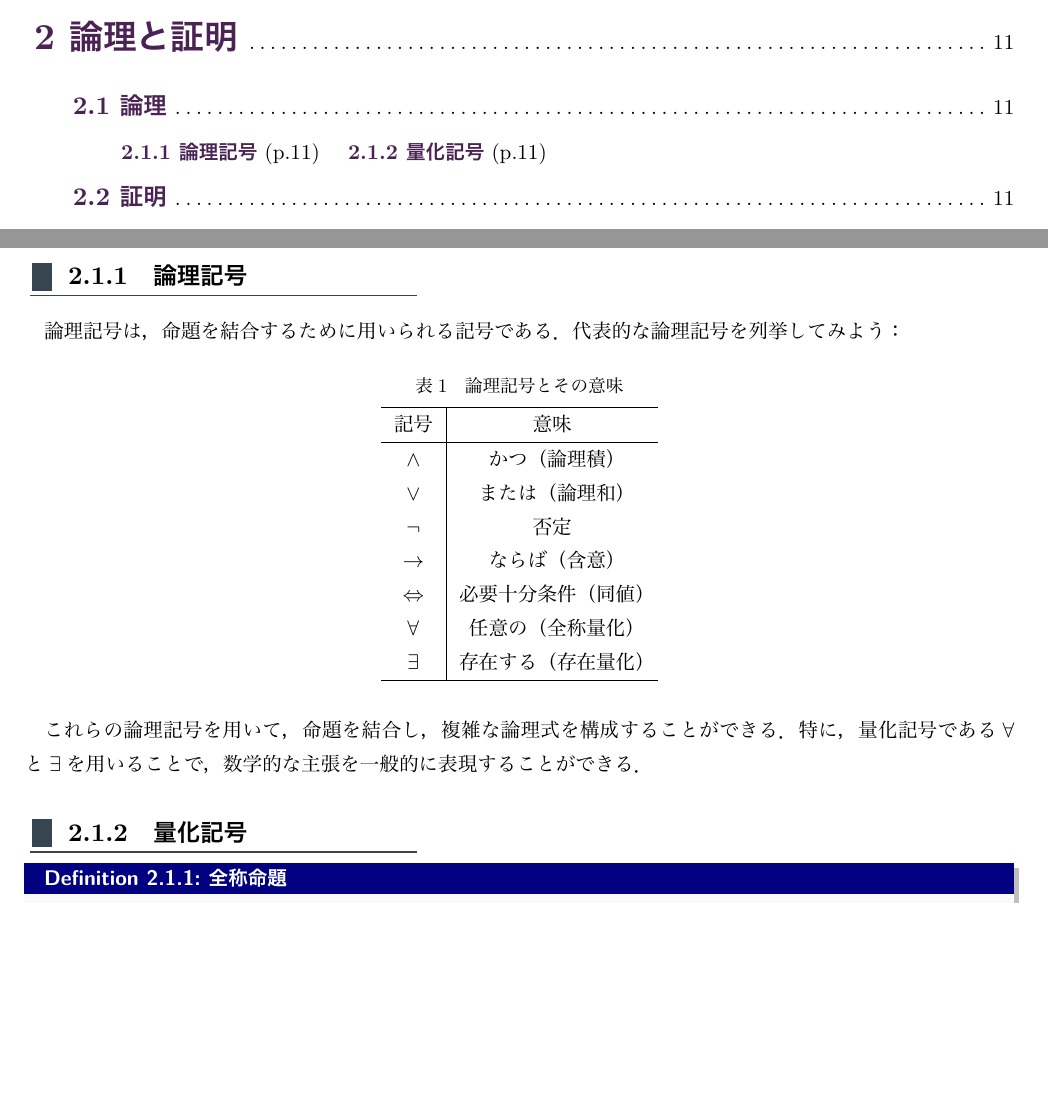
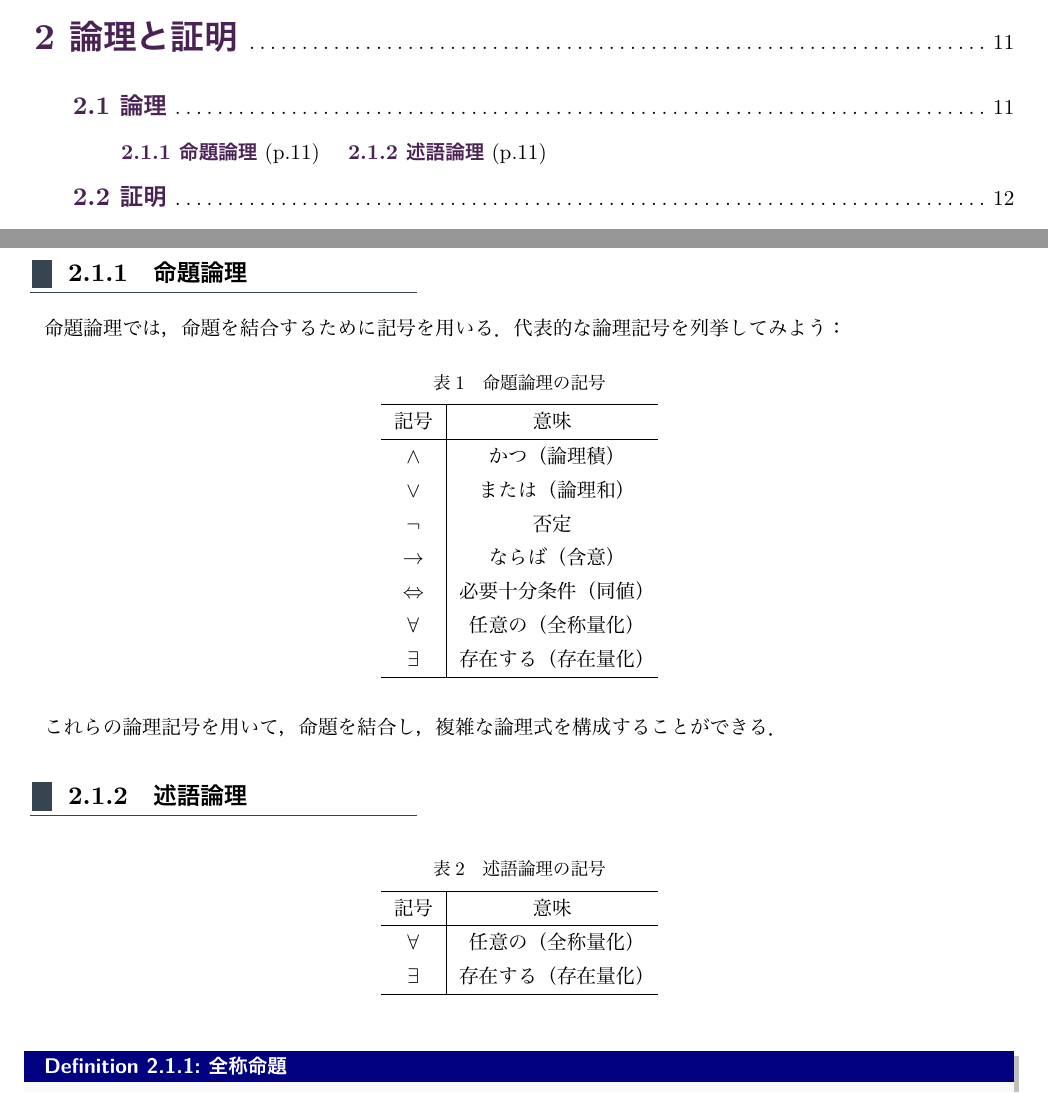
Before and after one commit to NamaSwimming/mathematics_note, a LaTeX document (mathematics_note.tex): two parts of pages 2 and 12 of 28, joined at a grey line, cut so that both start at the same text, the shorter picture padded with empty space. The pictures show the PDF file mathematics_note.pdf that the author committed with the source.

Commit message:
命題論理と述語論理に分割．

```diff
--- a/mathematics_note.tex
+++ b/mathematics_note.tex
@@ -1082,13 +1082,13 @@ x \in A \cup B
 \phantomsection
 \subsection{論理}
 \phantomsection
-\subsubsection{論理記号}
-
-	論理記号は，命題を結合するために用いられる記号である．代表的な論理記号を列挙してみよう：
+\subsubsection{命題論理}
+
+	命題論理では，命題を結合するために記号を用いる．代表的な論理記号を列挙してみよう：
 
 	\begin{table}[ht]
 		\centering
-		\caption{論理記号とその意味}
+		\caption{命題論理の記号}
 		\begin{tabular}{c|c}
 		\hline
 		記号 & 意味 \\
@@ -1104,10 +1104,23 @@ x \in A \cup B
 		\end{tabular}
 		\end{table}
 
-    これらの論理記号を用いて，命題を結合し，複雑な論理式を構成することができる．特に，量化記号である$\forall$と$\exists$を用いることで，数学的な主張を一般的に表現することができる．
+    これらの論理記号を用いて，命題を結合し，複雑な論理式を構成することができる．
 
     \phantomsection
-    \subsubsection{量化記号}
+    \subsubsection{述語論理}
+
+    \begin{table}[ht]
+      \centering
+      \caption{述語論理の記号}
+      \begin{tabular}{c|c}
+        \hline
+        記号 & 意味 \\
+         \hline
+         $\forall$ & 任意の（全称量化\index{ぜんしょうりょうか@全称量化}）\\
+        $\exists$ & 存在する（存在量化\index{そんざいりょうか@存在量化}） \\
+        \hline
+      \end{tabular}
+      \end{table}
 
     \phantomsection
     \begin{definition}{全称命題}{全称命題}
```
Also changed, not shown: mathematics_note.pdf.
